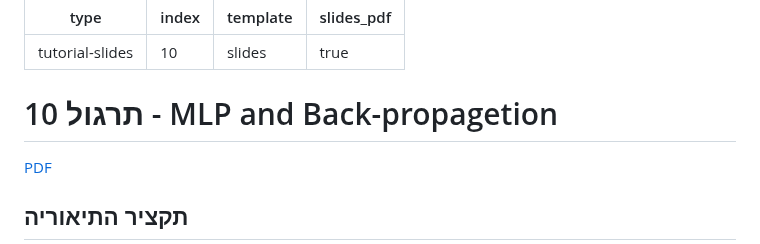
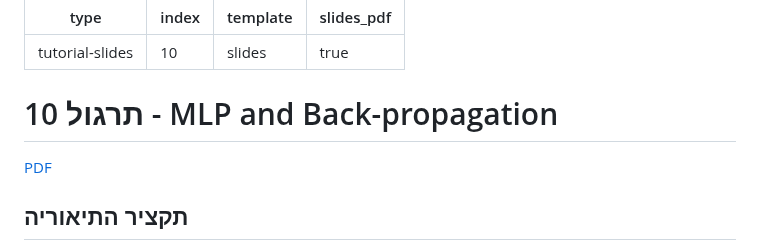
Before and after one commit to technion046195/technion046195, a Markdown page: content/tutorial10/slides.md, the part around the change. Rendered like a GitHub page.

Commit message:
propagation

```diff
--- a/content/tutorial10/slides.md
+++ b/content/tutorial10/slides.md
@@ -8,7 +8,7 @@ slides_pdf: true
 <div class="slides site-style" style="direction:rtl">
 <section class="center">
 
-# תרגול 10 - MLP and Back-propagetion
+# תרגול 10 - MLP and Back-propagation
 
 <div dir="ltr">
 <a href="/assets/tutorial10_slides.pdf" class="link-button" target="_blank">PDF</a>
```
